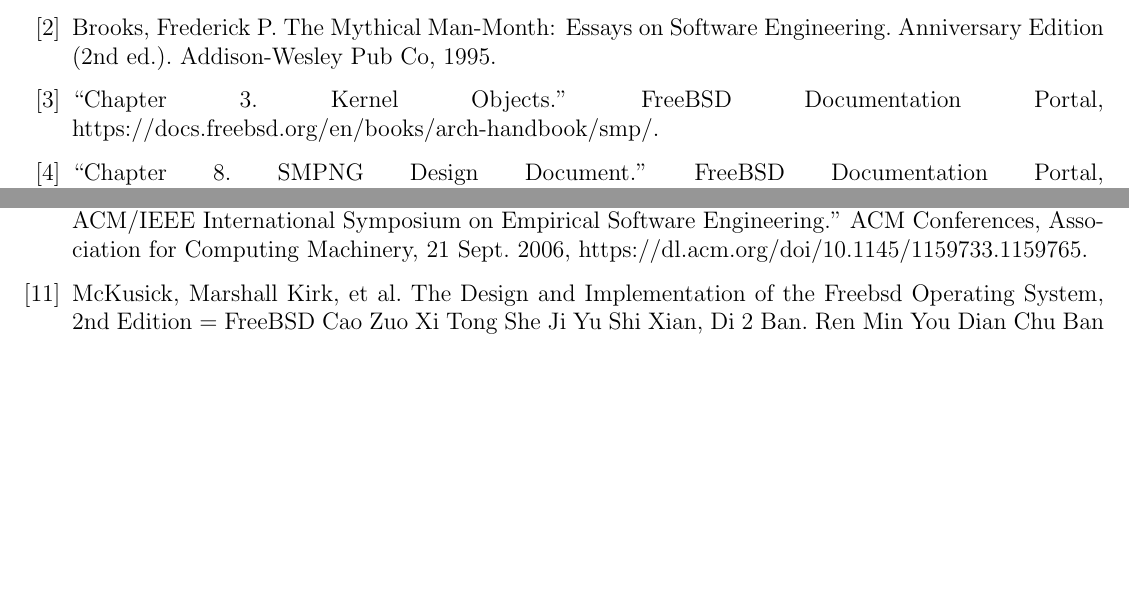
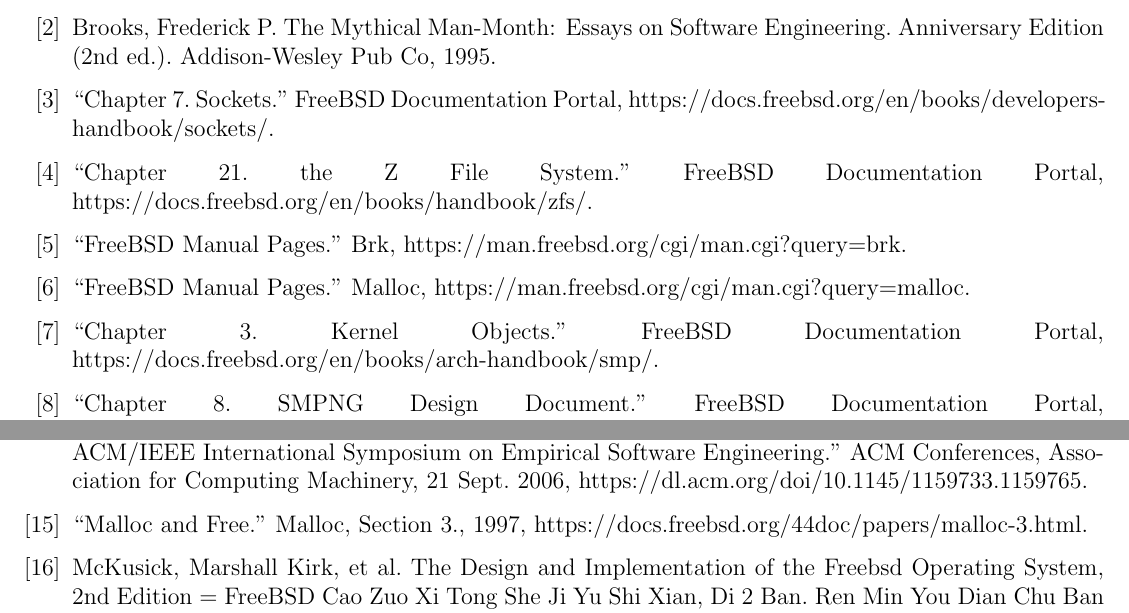
Before and after one commit to BitTheoryProject/eecs4314-reports, a LaTeX paper (a1/report.tex): two parts of page 15 of 15, joined at a grey line, cut so that both start at the same text, the shorter picture padded with empty space. Compiled offline with pdfLaTeX.

Commit message:
Added more references

```diff
--- a/a1/report.tex
+++ b/a1/report.tex
@@ -403,6 +403,10 @@
 \begin{thebibliography}{00}
 	\bibitem{david}Bretthauer, David. "Open Source Software: A History." OpenCommons@UConn, Published Works, 2001, https://opencommons.uconn.edu/librpubs/7/.
 	\bibitem{brooks} Brooks, Frederick P. The Mythical Man-Month: Essays on Software Engineering. Anniversary Edition (2nd ed.). Addison-Wesley Pub Co, 1995.
+	\bibitem{sockets} "Chapter 7. Sockets." FreeBSD Documentation Portal, https://docs.freebsd.org/en/books/developers-handbook/sockets/.
+	\bibitem{zfs} "Chapter 21. the Z File System." FreeBSD Documentation Portal, https://docs.freebsd.org/en/books/handbook/zfs/.
+	\bibitem{brk} "FreeBSD Manual Pages." Brk, https://man.freebsd.org/cgi/man.cgi?query=brk.
+	\bibitem{malloc} "FreeBSD Manual Pages." Malloc, https://man.freebsd.org/cgi/man.cgi?query=malloc.
 	\bibitem{kobj} "Chapter 3. Kernel Objects." FreeBSD Documentation Portal, https://docs.freebsd.org/en/books/arch-handbook/smp/.
 	\bibitem{smpng} "Chapter 8. SMPNG Design Document." FreeBSD Documentation Portal, https://docs.freebsd.org/en/books/arch-handbook/smp/.
 	\bibitem{bootprocess} "Chapter 14. the Freebsd Booting Process." FreeBSD Documentation Portal, https://docs.freebsd.org/en/books/handbook/boot.
@@ -411,6 +415,7 @@
 	\bibitem{getty} "FreeBSD Manual Pages." Getty(8), https://man.freebsd.org/cgi/man.cgi?query=getty
 	\bibitem{login} "FreeBSD Manual Pages." Login(1), https://man.freebsd.org/cgi/man.cgi?login\%281\%29.
 	\bibitem{Bieman}Izurieta, Clemente, and James Bieman. "The Evolution of Freebsd and Linux: Proceedings of the 2006 ACM/IEEE International Symposium on Empirical Software Engineering." ACM Conferences, Association for Computing Machinery, 21 Sept. 2006, https://dl.acm.org/doi/10.1145/1159733.1159765.
+	\bibitem{mallocfree} “Malloc and Free.” Malloc, Section 3., 1997, https://docs.freebsd.org/44doc/papers/malloc-3.html.
 	\bibitem{design} McKusick, Marshall Kirk, et al. The Design and Implementation of the Freebsd Operating System, 2nd Edition = FreeBSD Cao Zuo Xi Tong She Ji Yu Shi Xian, Di 2 Ban. Ren Min You Dian Chu Ban She, 2016.
 	\bibitem{watson} Watson, R. "[PDF] Introduction to Multithreading and Multiprocessing in the Freebsd SMPNG Network Stack: Semantic Scholar." [PDF]  Introduction to Multithreading and Multiprocessing in the FreeBSD SMPng Network Stack | Semantic Scholar, 1 Jan. 1970, https://www.semanticscholar.org/paper/Introduction-to-Multithreading-and-Multiprocessing-Watson/088630aae6b4622e4175f58045cde69159d9eff5.
 \end{thebibliography}
```
